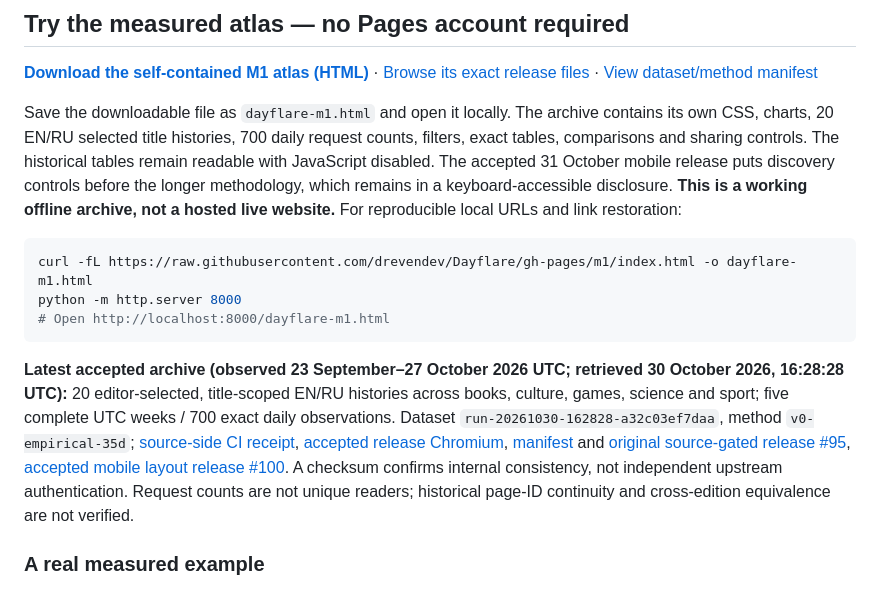
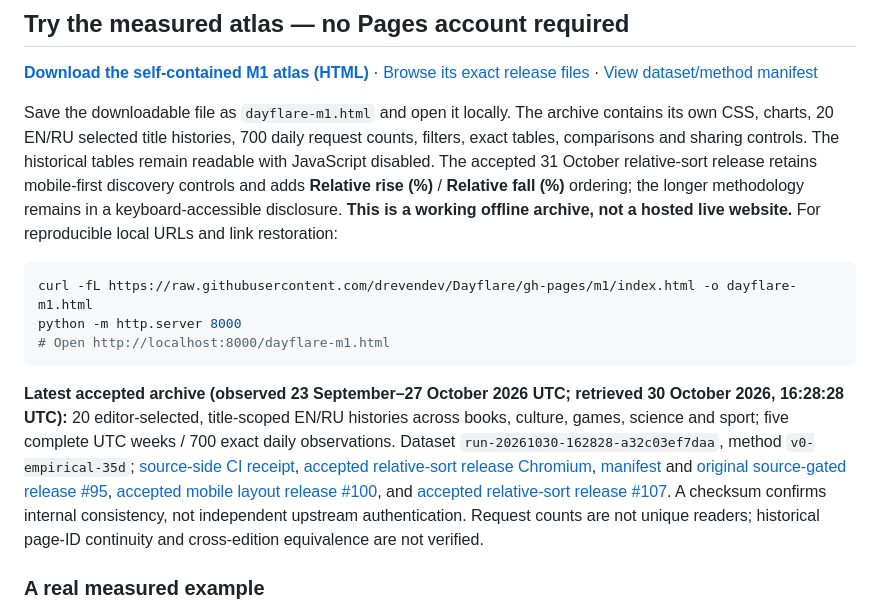
Before and after one commit to drevendev/Dayflare, a Markdown page: README.md, the part around the change. Drawn GitHub-style.

Commit message:
docs(m1): identify accepted 27 October relative-sort archive

````diff
--- a/README.md
+++ b/README.md
@@ -6,7 +6,7 @@
 
 **[Download the self-contained M1 atlas (HTML)](https://raw.githubusercontent.com/drevendev/Dayflare/gh-pages/m1/index.html)** · [Browse its exact release files](https://github.com/drevendev/Dayflare/tree/gh-pages/m1) · [View dataset/method manifest](https://github.com/drevendev/Dayflare/blob/gh-pages/m1/release-manifest.json)
 
-Save the downloadable file as `dayflare-m1.html` and open it locally. The archive contains its own CSS, charts, 20 EN/RU selected title histories, 700 daily request counts, filters, exact tables, comparisons and sharing controls. The historical tables remain readable with JavaScript disabled. The accepted 31 October mobile release puts discovery controls before the longer methodology, which remains in a keyboard-accessible disclosure. **This is a working offline archive, not a hosted live website.** For reproducible local URLs and link restoration:
+Save the downloadable file as `dayflare-m1.html` and open it locally. The archive contains its own CSS, charts, 20 EN/RU selected title histories, 700 daily request counts, filters, exact tables, comparisons and sharing controls. The historical tables remain readable with JavaScript disabled. The accepted 31 October relative-sort release retains mobile-first discovery controls and adds **Relative rise (%)** / **Relative fall (%)** ordering; the longer methodology remains in a keyboard-accessible disclosure. **This is a working offline archive, not a hosted live website.** For reproducible local URLs and link restoration:
 
 ```sh
 curl -fL https://raw.githubusercontent.com/drevendev/Dayflare/gh-pages/m1/index.html -o dayflare-m1.html
@@ -14,7 +14,7 @@ python -m http.server 8000
 # Open http://localhost:8000/dayflare-m1.html
 ```
 
-**Latest accepted archive (observed 23 September–27 October 2026 UTC; retrieved 30 October 2026, 16:28:28 UTC):** 20 editor-selected, title-scoped EN/RU histories across books, culture, games, science and sport; five complete UTC weeks / 700 exact daily observations. Dataset `run-20261030-162828-a32c03ef7daa`, method `v0-empirical-35d`; [source-side CI receipt](https://github.com/drevendev/Dayflare/actions/runs/41090041950), [accepted release Chromium](https://github.com/drevendev/Dayflare/actions/runs/41144978976), [manifest](https://github.com/drevendev/Dayflare/blob/gh-pages/m1/release-manifest.json) and [original source-gated release #95](https://github.com/drevendev/Dayflare/pull/95), [accepted mobile layout release #100](https://github.com/drevendev/Dayflare/pull/100). A checksum confirms internal consistency, not independent upstream authentication. Request counts are not unique readers; historical page-ID continuity and cross-edition equivalence are not verified.
+**Latest accepted archive (observed 23 September–27 October 2026 UTC; retrieved 30 October 2026, 16:28:28 UTC):** 20 editor-selected, title-scoped EN/RU histories across books, culture, games, science and sport; five complete UTC weeks / 700 exact daily observations. Dataset `run-20261030-162828-a32c03ef7daa`, method `v0-empirical-35d`; [source-side CI receipt](https://github.com/drevendev/Dayflare/actions/runs/41090041950), [accepted relative-sort release Chromium](https://github.com/drevendev/Dayflare/actions/runs/41243582595), [manifest](https://github.com/drevendev/Dayflare/blob/gh-pages/m1/release-manifest.json) and [original source-gated release #95](https://github.com/drevendev/Dayflare/pull/95), [accepted mobile layout release #100](https://github.com/drevendev/Dayflare/pull/100), and [accepted relative-sort release #107](https://github.com/drevendev/Dayflare/pull/107). A checksum confirms internal consistency, not independent upstream authentication. Request counts are not unique readers; historical page-ID continuity and cross-edition equivalence are not verified.
 
 ### A real measured example
 
````
